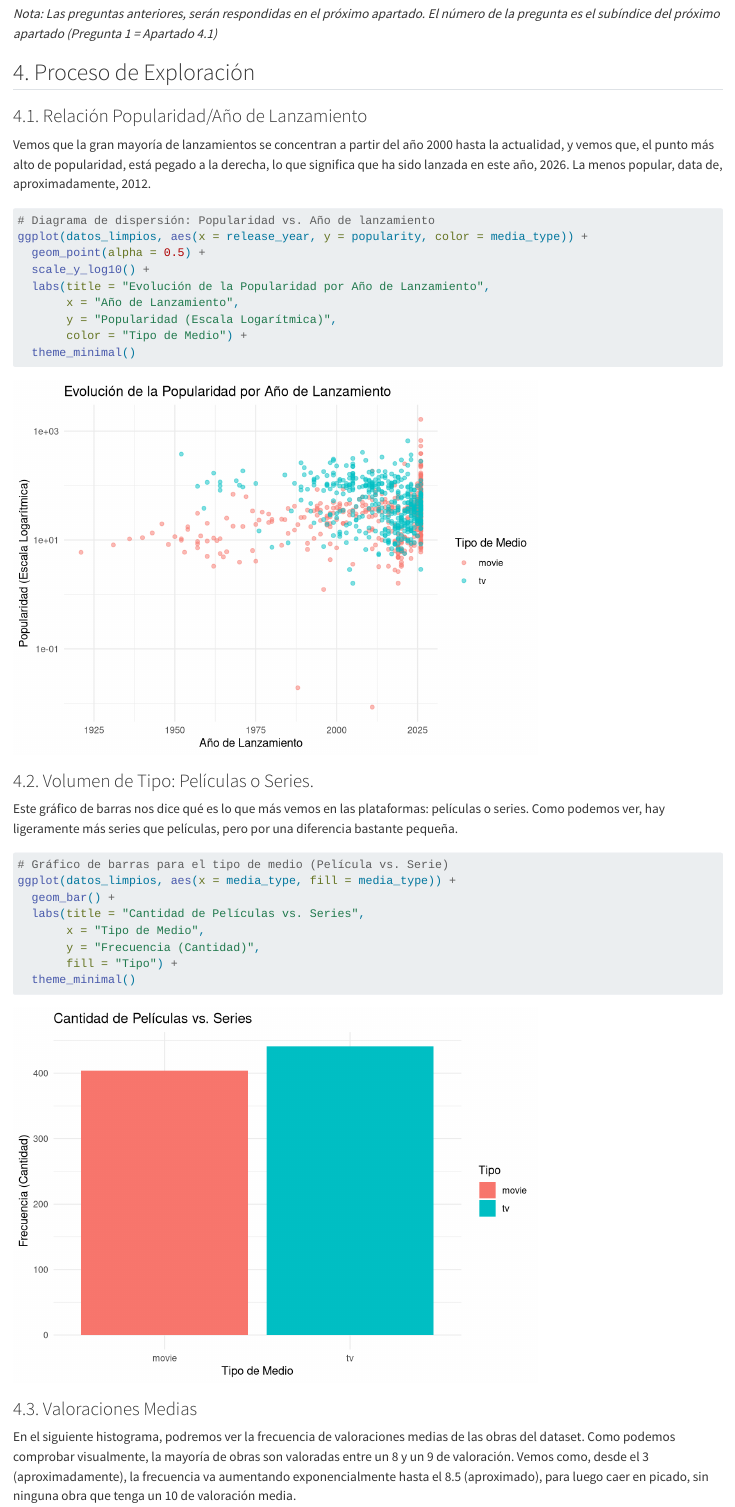
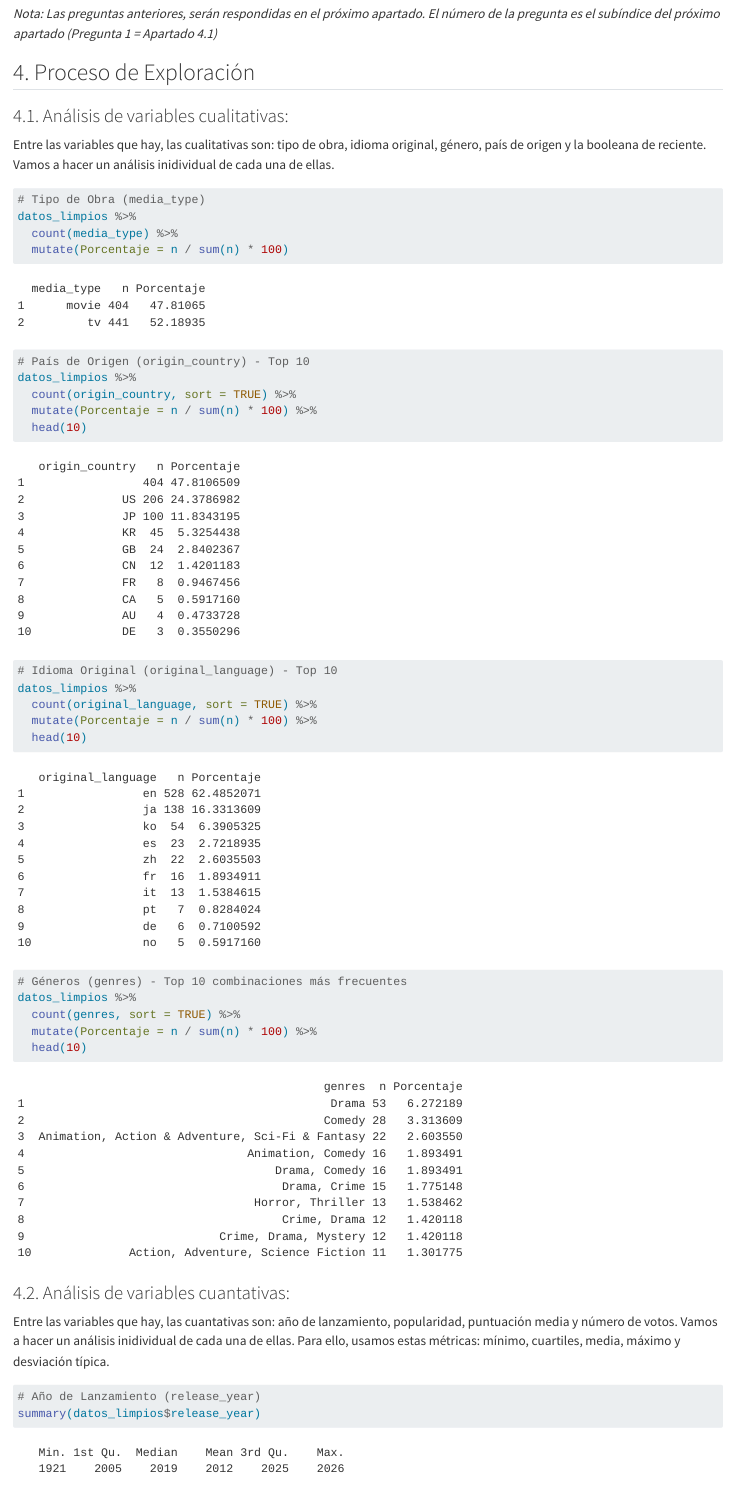
Before and after one commit to beaegido17/trabajoinferencia, a Quarto document (practica_eda_streaming.qmd): the page in a window 1100 px wide, from 1640 px down before the commit and from 1680 px down after it, so that both start at the same text. Rendered offline with R 4.5, knitr and Pandoc in place of Quarto, with nearby package versions.

Commit message:
Punto 4, análisis univariable de cada una

````diff
--- a/practica_eda_streaming.qmd
+++ b/practica_eda_streaming.qmd
@@ -75,4 +77,48 @@ Para guiar el análisis y dar sentido a las visualizaciones, nos planteamos las
 
 ## 4. Proceso de Exploración
 
-### 4.1. Relación Popularidad/Año de Lanzamiento
+### 4.1. Análisis de variables cualitativas:
+
+Entre las variables que hay, las cualitativas son: tipo de obra, idioma original, género, país de origen y la booleana de reciente. Vamos a hacer un análisis inidividual de cada una de ellas.
+
+```{r}
+# Tipo de Obra (media_type)
+datos_limpios %>%
+  count(media_type) %>%
+  mutate(Porcentaje = n / sum(n) * 100)
+```
+
+
+```{r}
+# País de Origen (origin_country) - Top 10
+datos_limpios %>%
+  count(origin_country, sort = TRUE) %>%
+  mutate(Porcentaje = n / sum(n) * 100) %>%
+  head(10)
+```
+
+
+```{r}
+# Idioma Original (original_language) - Top 10
+datos_limpios %>%
+  count(original_language, sort = TRUE) %>%
+  mutate(Porcentaje = n / sum(n) * 100) %>%
+  head(10)
+```
+
+
+```{r}
+# Géneros (genres) - Top 10 combinaciones más frecuentes
+datos_limpios %>%
+  count(genres, sort = TRUE) %>%
+  mutate(Porcentaje = n / sum(n) * 100) %>%
+  head(10)
+```
+
+### 4.2. Análisis de variables cuantativas:
+
+Entre las variables que hay, las cuantativas son: año de lanzamiento, popularidad, puntuación media y número de votos. Vamos a hacer un análisis inidividual de cada una de ellas. Para ello, usamos estas métricas: mínimo, cuartiles, media, máximo y desviación típica.
+
+```{r}
+# Año de Lanzamiento (release_year)
+summary(datos_limpios$release_year)
@@ -91,7 +163,7 @@ ggplot(datos_limpios, aes(x = release_year, y = popularity, color = media_type))
   theme_minimal()
 ```
 
-### 4.2. Volumen de Tipo: Películas o Series.
+### 4.4. Volumen de Tipo: Películas o Series.
 
 Este gráfico de barras nos dice qué es lo que más vemos en las plataformas: películas o series. Como podemos ver, hay ligeramente más series que películas, pero por una diferencia bastante pequeña.
 
@@ -106,7 +178,7 @@ ggplot(datos_limpios, aes(x = media_type, fill = media_type)) +
   theme_minimal()
 ```
 
-### 4.3. Valoraciones Medias
+### 4.5. Valoraciones Medias
 
 En el siguiente histograma, podremos ver la frecuencia de valoraciones medias de las obras del dataset. Como podemos comprobar visualmente, la mayoría de obras son valoradas entre un 8 y un 9 de valoración. Vemos como, desde el 3 (aproximadamente), la frecuencia va aumentando exponencialmente hasta el 8.5 (aproximado), para luego caer en picado, sin ninguna obra que tenga un 10 de valoración media.
 
````
Also changed, not shown: practica_eda_streaming.html (added), practica_eda_streaming.qmd (30 more changed lines).
